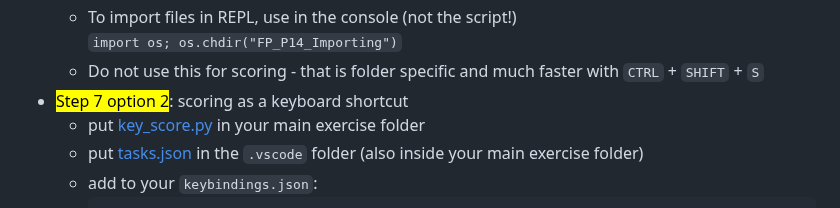
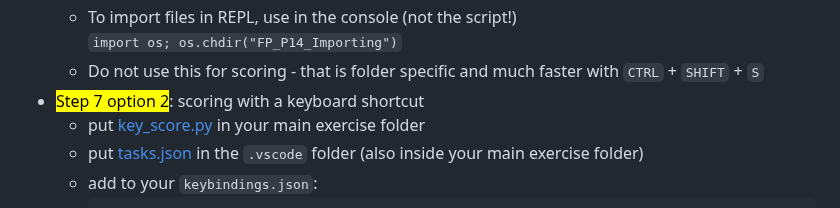
Before and after one commit to brry/fpsetup, a Markdown page: README.md, the part around one of its changes. Rendered like a GitHub page.

```diff
--- a/README.md
+++ b/README.md
@@ -113,7 +113,7 @@ From now on, keyboard shortcuts with `CTRL` mean `CMD` on MacOS.
   - To import files in REPL, use in the console (not the script!)
     `import os; os.chdir("FP_P14_Importing")`
   - Do not use this for scoring - that is folder specific and much faster with `CTRL` + `SHIFT` + `S`
-- <mark>Step 7 option 2</mark>: scoring as a keyboard shortcut
+- <mark>Step 7 option 2</mark>: scoring with a keyboard shortcut
   - put [key_score.py](https://www.dropbox.com/scl/fi/cwnv4tt6otexoady57apa/key_score.py?rlkey=rtsfpl47g2dy5bawg98keiu1v&dl=1)
     in your main exercise folder
   - put [tasks.json](https://www.dropbox.com/scl/fi/3xu282s3lrh055nia5b1m/tasks.json?rlkey=kvhu74blp8gorgmcnuuagoh0j&dl=1)
```
Also changed, not shown: other parts of README.md (+3 -3 lines).
